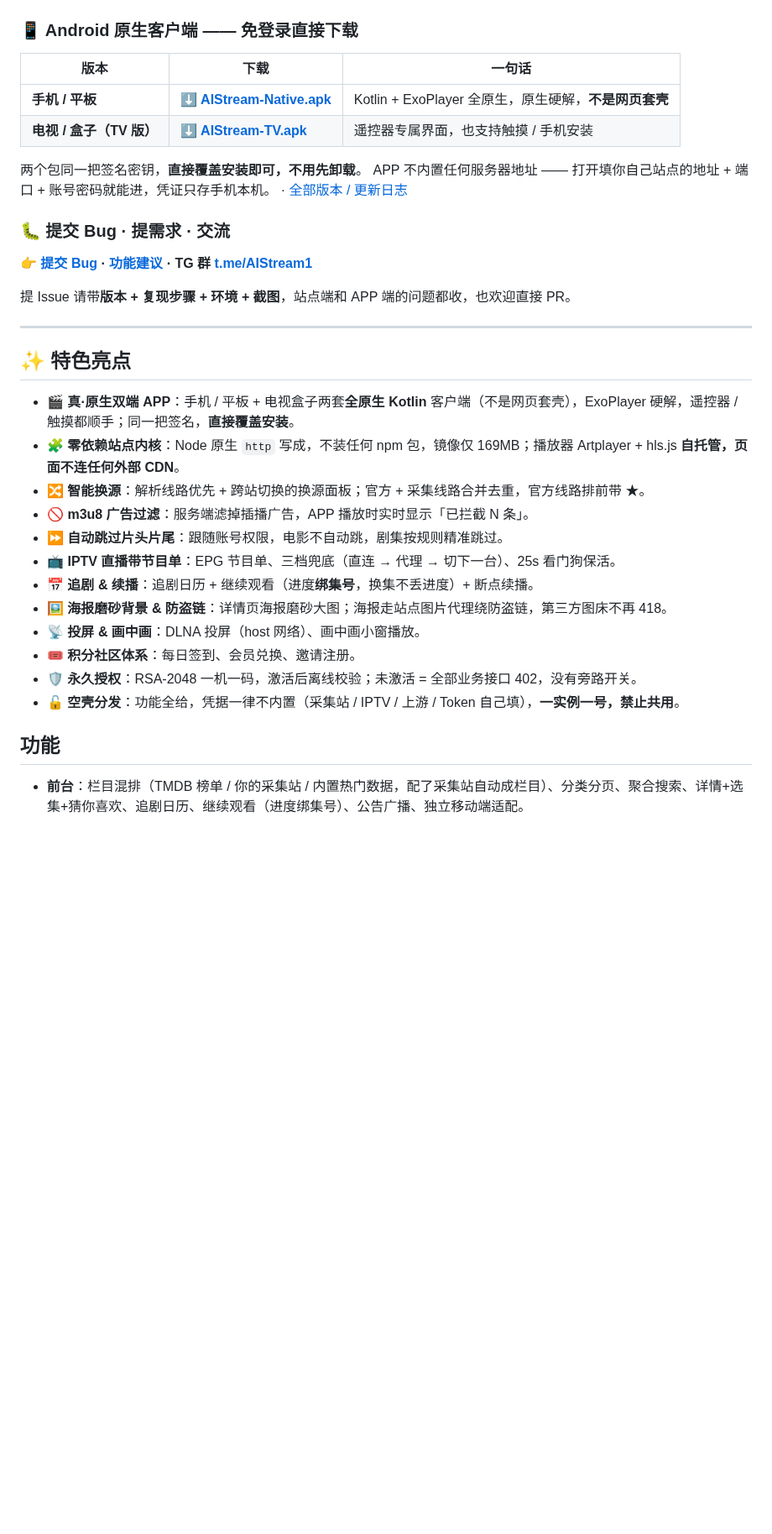
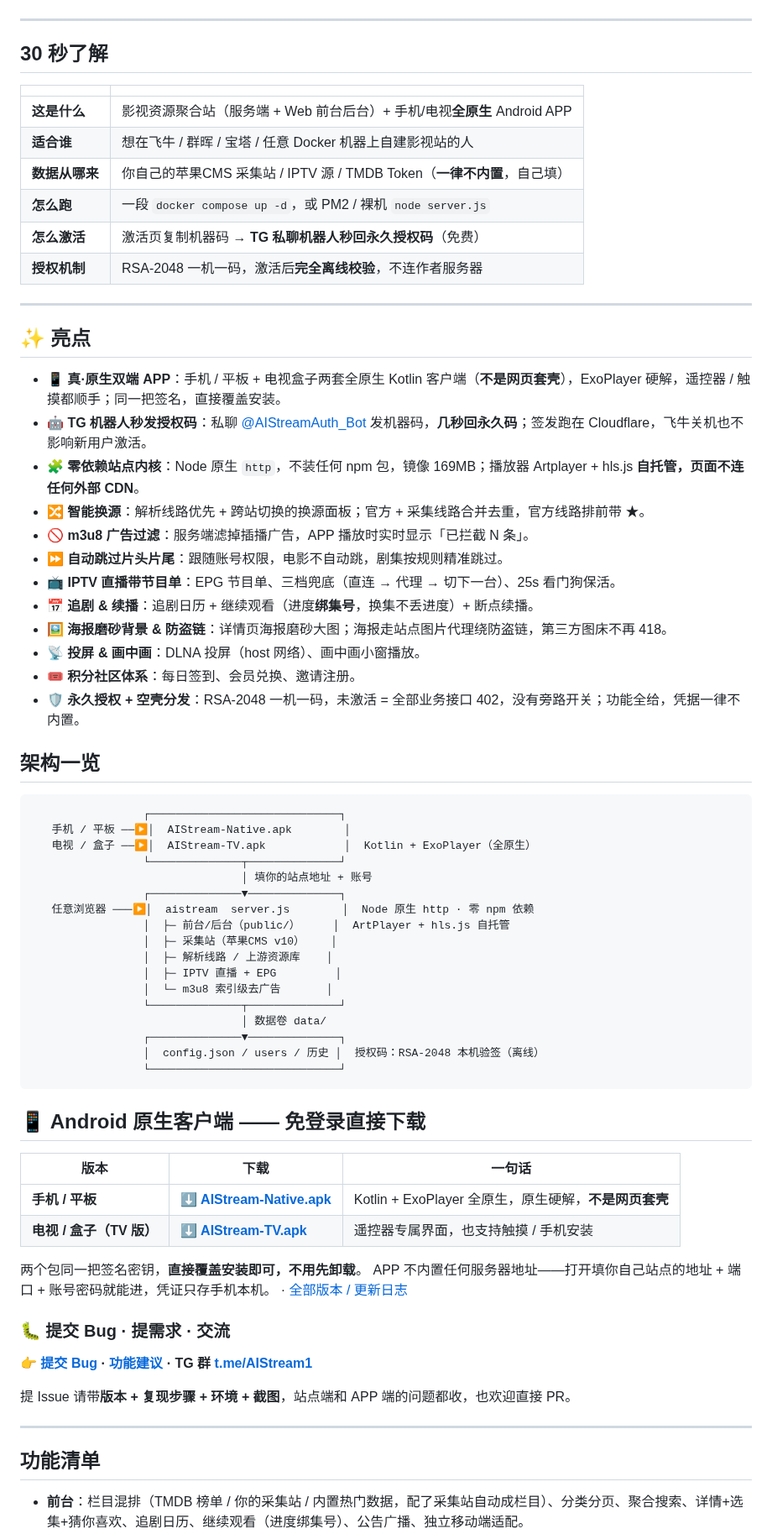
Before and after one commit to xiaolurenya/AIStream, a Markdown page: README.md, the part around one of its changes. Shown at 84% size. GitHub-like rendering; blank space fills up the shorter version.

Commit message:
docs: 重写 README（徽章/架构图/30秒了解/TG 机器人秒发码）+ 优化仓库 About 与话题标签

````diff
--- a/README.md
+++ b/README.md
@@ -6,7 +14,59 @@
 |:---:|:---:|
 | ![首页](docs/shot-home.jpg) | ![播放页](docs/shot-play.jpg) |
 
-### 📱 Android 原生客户端 —— 免登录直接下载
+---
+
+## 30 秒了解
+
+| | |
+|---|---|
+| **这是什么** | 影视资源聚合站（服务端 + Web 前台后台）+ 手机/电视**全原生** Android APP |
+| **适合谁** | 想在飞牛 / 群晖 / 宝塔 / 任意 Docker 机器上自建影视站的人 |
+| **数据从哪来** | 你自己的苹果CMS 采集站 / IPTV 源 / TMDB Token（**一律不内置**，自己填） |
+| **怎么跑** | 一段 `docker compose up -d`，或 PM2 / 裸机 `node server.js` |
+| **怎么激活** | 激活页复制机器码 → **TG 私聊机器人秒回永久授权码**（免费） |
+| **授权机制** | RSA-2048 一机一码，激活后**完全离线校验**，不连作者服务器 |
+
+---
+
+## ✨ 亮点
+
+- 📱 **真·原生双端 APP**：手机 / 平板 + 电视盒子两套全原生 Kotlin 客户端（**不是网页套壳**），ExoPlayer 硬解，遥控器 / 触摸都顺手；同一把签名，直接覆盖安装。
+- 🤖 **TG 机器人秒发授权码**：私聊 [@AIStreamAuth_Bot](https://t.me/AIStreamAuth_Bot) 发机器码，**几秒回永久码**；签发跑在 Cloudflare，飞牛关机也不影响新用户激活。
+- 🧩 **零依赖站点内核**：Node 原生 `http`，不装任何 npm 包，镜像 169MB；播放器 Artplayer + hls.js **自托管，页面不连任何外部 CDN**。
+- 🔀 **智能换源**：解析线路优先 + 跨站切换的换源面板；官方 + 采集线路合并去重，官方线路排前带 ★。
+- 🚫 **m3u8 广告过滤**：服务端滤掉插播广告，APP 播放时实时显示「已拦截 N 条」。
+- ⏩ **自动跳过片头片尾**：跟随账号权限，电影不自动跳，剧集按规则精准跳过。
+- 📺 **IPTV 直播带节目单**：EPG 节目单、三档兜底（直连 → 代理 → 切下一台）、25s 看门狗保活。
+- 📅 **追剧 & 续播**：追剧日历 + 继续观看（进度**绑集号**，换集不丢进度）+ 断点续播。
+- 🖼️ **海报磨砂背景 & 防盗链**：详情页海报磨砂大图；海报走站点图片代理绕防盗链，第三方图床不再 418。
+- 📡 **投屏 & 画中画**：DLNA 投屏（host 网络）、画中画小窗播放。
+- 🎟️ **积分社区体系**：每日签到、会员兑换、邀请注册。
+- 🛡️ **永久授权 + 空壳分发**：RSA-2048 一机一码，未激活 = 全部业务接口 402，没有旁路开关；功能全给，凭据一律不内置。
+
+## 架构一览
+
+```
+                 ┌─────────────────────────────┐
+   手机 / 平板 ──▶│  AIStream-Native.apk        │
+   电视 / 盒子 ──▶│  AIStream-TV.apk            │  Kotlin + ExoPlayer（全原生）
+                 └──────────────┬──────────────┘
+                                │ 填你的站点地址 + 账号
+                 ┌──────────────▼──────────────┐
+   任意浏览器 ───▶│  aistream  server.js        │  Node 原生 http · 零 npm 依赖
+                 │  ├─ 前台/后台（public/）     │  ArtPlayer + hls.js 自托管
+                 │  ├─ 采集站（苹果CMS v10）    │
+                 │  ├─ 解析线路 / 上游资源库    │
+                 │  ├─ IPTV 直播 + EPG         │
+                 │  └─ m3u8 索引级去广告       │
+                 └──────────────┬──────────────┘
+                                │ 数据卷 data/
+                 ┌──────────────▼──────────────┐
+                 │  config.json / users / 历史 │  授权码：RSA-2048 本机验签（离线）
+                 └─────────────────────────────┘
+```
+
+## 📱 Android 原生客户端 —— 免登录直接下载
 
 | 版本 | 下载 | 一句话 |
 |---|---|---|
@@ -14,7 +74,7 @@
 | **电视 / 盒子（TV 版）** | [**⬇ AIStream-TV.apk**](https://github.com/xiaolurenya/AIStream/releases/latest/download/AIStream-TV.apk) | 遥控器专属界面，也支持触摸 / 手机安装 |
 
 两个包同一把签名密钥，**直接覆盖安装即可，不用先卸载**。
-APP 不内置任何服务器地址 —— 打开填你自己站点的地址 + 端口 + 账号密码就能进，凭证只存手机本机。
+APP 不内置任何服务器地址——打开填你自己站点的地址 + 端口 + 账号密码就能进，凭证只存手机本机。
 · [全部版本 / 更新日志](https://github.com/xiaolurenya/AIStream/releases)
 
 ### 🐛 提交 Bug · 提需求 · 交流
@@ -27,22 +87,7 @@ APP 不内置任何服务器地址 —— 打开填你自己站点的地址 +
 
 ---
 
-## ✨ 特色亮点
-
-- 🎬 **真·原生双端 APP**：手机 / 平板 + 电视盒子两套**全原生 Kotlin** 客户端（不是网页套壳），ExoPlayer 硬解，遥控器 / 触摸都顺手；同一把签名，**直接覆盖安装**。
-- 🧩 **零依赖站点内核**：Node 原生 `http` 写成，不装任何 npm 包，镜像仅 169MB；播放器 Artplayer + hls.js **自托管，页面不连任何外部 CDN**。
-- 🔀 **智能换源**：解析线路优先 + 跨站切换的换源面板；官方 + 采集线路合并去重，官方线路排前带 ★。
-- 🚫 **m3u8 广告过滤**：服务端滤掉插播广告，APP 播放时实时显示「已拦截 N 条」。
-- ⏩ **自动跳过片头片尾**：跟随账号权限，电影不自动跳，剧集按规则精准跳过。
-- 📺 **IPTV 直播带节目单**：EPG 节目单、三档兜底（直连 → 代理 → 切下一台）、25s 看门狗保活。
-- 📅 **追剧 & 续播**：追剧日历 + 继续观看（进度**绑集号**，换集不丢进度）+ 断点续播。
-- 🖼️ **海报磨砂背景 & 防盗链**：详情页海报磨砂大图；海报走站点图片代理绕防盗链，第三方图床不再 418。
-- 📡 **投屏 & 画中画**：DLNA 投屏（host 网络）、画中画小窗播放。
-- 🎟️ **积分社区体系**：每日签到、会员兑换、邀请注册。
-- 🛡️ **永久授权**：RSA-2048 一机一码，激活后离线校验；未激活 = 全部业务接口 402，没有旁路开关。
-- 🔓 **空壳分发**：功能全给，凭据一律不内置（采集站 / IPTV / 上游 / Token 自己填），**一实例一号，禁止共用**。
-
-## 功能
+## 功能清单
 
 - **前台**：栏目混排（TMDB 榜单 / 你的采集站 / 内置热门数据，配了采集站自动成栏目）、分类分页、聚合搜索、详情+选集+猜你喜欢、追剧日历、继续观看（进度绑集号）、公告广播、独立移动端适配。
 - **播放**：Artplayer + hls.js 自托管，**页面不连任何外部 CDN**；换源面板（解析线路优先 + 跨站切换）；**m3u8 插播广告服务端过滤**（APP 播放时显示已拦截数）；起播看门狗慢起播不误换线；自动跳片头片尾（跟随账号权限）；断点续播、倍速、投屏（DLNA）。
````
Also changed, not shown: other parts of README.md (+19 -6 lines).
